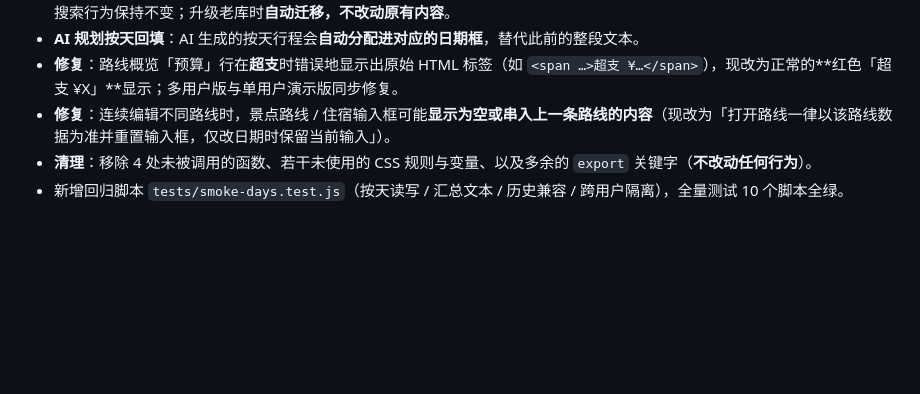
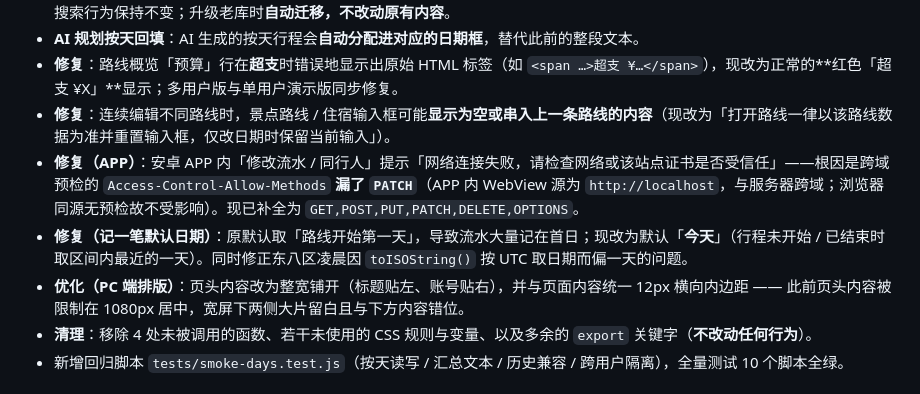
Before and after one commit to hanyuestar/travel-expense, a Markdown page: README.md, the part around the change. Rendered like a GitHub page; blank space fills up the shorter version.

Commit message:
docs: v1.1.3 变更记录补充 APP 跨域 PATCH / 记一笔默认日期 / PC 页头排版修复

```diff
--- a/README.md
+++ b/README.md
@@ -82,6 +82,9 @@
 - **AI 规划按天回填**：AI 生成的按天行程会**自动分配进对应的日期框**，替代此前的整段文本。
 - **修复**：路线概览「预算」行在**超支**时错误地显示出原始 HTML 标签（如 `<span …>超支 ¥…</span>`），现改为正常的**红色「超支 ¥X」**显示；多用户版与单用户演示版同步修复。
 - **修复**：连续编辑不同路线时，景点路线 / 住宿输入框可能**显示为空或串入上一条路线的内容**（现改为「打开路线一律以该路线数据为准并重置输入框，仅改日期时保留当前输入」）。
+- **修复（APP）**：安卓 APP 内「修改流水 / 同行人」提示「网络连接失败，请检查网络或该站点证书是否受信任」——根因是跨域预检的 `Access-Control-Allow-Methods` **漏了 `PATCH`**（APP 内 WebView 源为 `http://localhost`，与服务器跨域；浏览器同源无预检故不受影响）。现已补全为 `GET,POST,PUT,PATCH,DELETE,OPTIONS`。
+- **修复（记一笔默认日期）**：原默认取「路线开始第一天」，导致流水大量记在首日；现改为默认「**今天**」（行程未开始 / 已结束时取区间内最近的一天）。同时修正东八区凌晨因 `toISOString()` 按 UTC 取日期而偏一天的问题。
+- **优化（PC 端排版）**：页头内容改为整宽铺开（标题贴左、账号贴右），并与页面内容统一 12px 横向内边距 —— 此前页头内容被限制在 1080px 居中，宽屏下两侧大片留白且与下方内容错位。
 - **清理**：移除 4 处未被调用的函数、若干未使用的 CSS 规则与变量、以及多余的 `export` 关键字（**不改动任何行为**）。
 - 新增回归脚本 `tests/smoke-days.test.js`（按天读写 / 汇总文本 / 历史兼容 / 跨用户隔离），全量测试 10 个脚本全绿。
 
```
